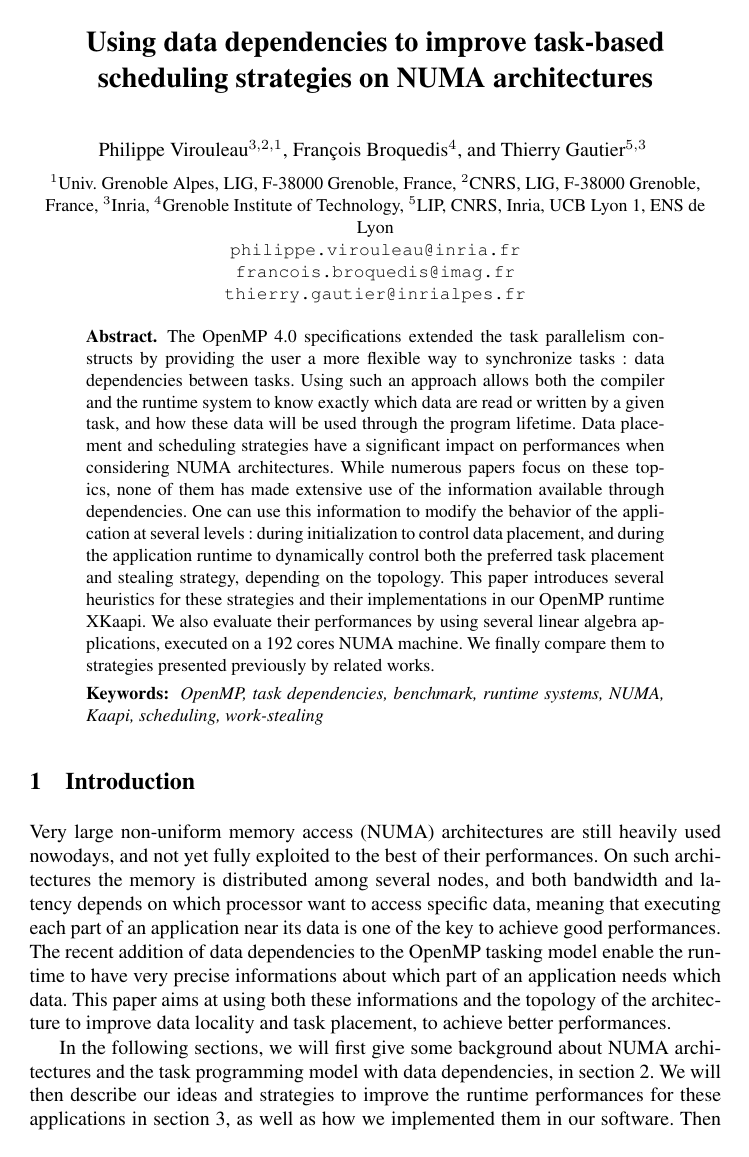
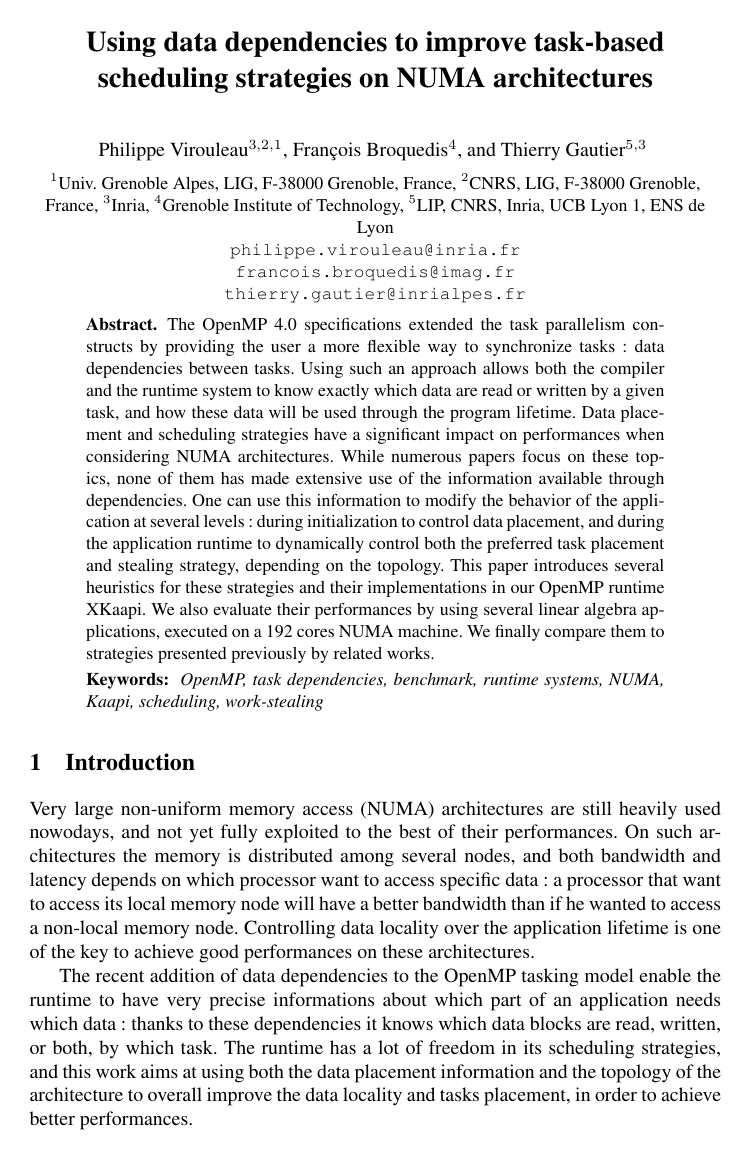
Before and after one commit to viroulep/phd-thesis, a LaTeX paper (papers/europar2016/europar2016.tex): page 1 of 14. Compiled offline with pdfLaTeX.

Commit message:
More intro, better figures.

```diff
--- a/papers/europar2016/europar2016.tex
+++ b/papers/europar2016/europar2016.tex
@@ -158,11 +158,16 @@ emph={[5]cw}, emphstyle={[5]\color{DarkViolet}\bfseries},
 Very large non-uniform memory access (NUMA) architectures are still heavily used
 nowodays, and not yet fully exploited to the best of their performances.
 On such architectures the memory is distributed among several nodes, and
-both bandwidth and latency depends on which processor want to access specific data,
-meaning that executing each part of an application near its data is one of the key to achieve good
-performances.
+both bandwidth and latency depends on which processor want to access specific data :
+a processor that want to access its local memory node will have a better bandwidth
+than if he wanted to access a non-local memory node.
+Controlling data locality over the application lifetime is one of the key to
+achieve good performances on these architectures.
+
 The recent addition of data dependencies to the OpenMP tasking model enable the
 runtime to have very precise informations about which part of an application
-needs which data.
-This paper aims at using both these informations and the topology of the architecture
-to improve data locality and task placement, to achieve better performances.
+needs which data : thanks to these dependencies it knows which data blocks are read,
+written, or both, by which task.
+The runtime has a lot of freedom in its scheduling strategies, and this work aims
+at using both the data placement information and the topology of the architecture
+to overall improve the data locality and tasks placement, in order to achieve better performances.
@@ -169,3 +179,4 @@ to improve data locality and task placement, to achieve better performances.
+approaches.
 
 In the following sections, we will first give some background about NUMA architectures
 and the task programming model with data dependencies, in section \ref{sec:background}.
@@ -176,5 +187,3 @@ evaluation in section \ref{sec:performances-evaluation}, where we will discuss
 the results and how they behave with regard to previously suggested strategies.
 We will finally present some related works in section \ref{sec:related-work}
 before concluding.
-
-TODO
```
Also changed, not shown: papers/europar2016/figures/graph_all_strat.pdf, papers/europar2016/figures/graph_details_strat.pdf, papers/europar2016/figures/graph_distrib.pdf, papers/europar2016/europar2016.tex (33 more changed lines).
